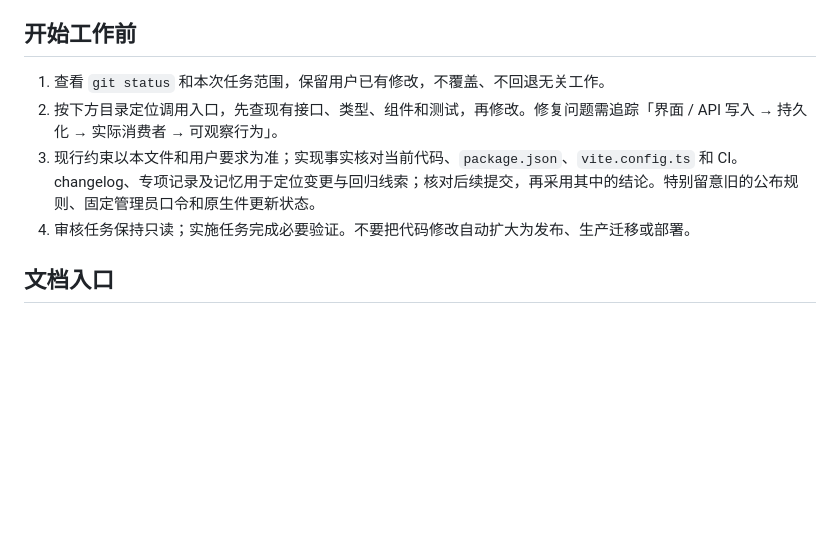
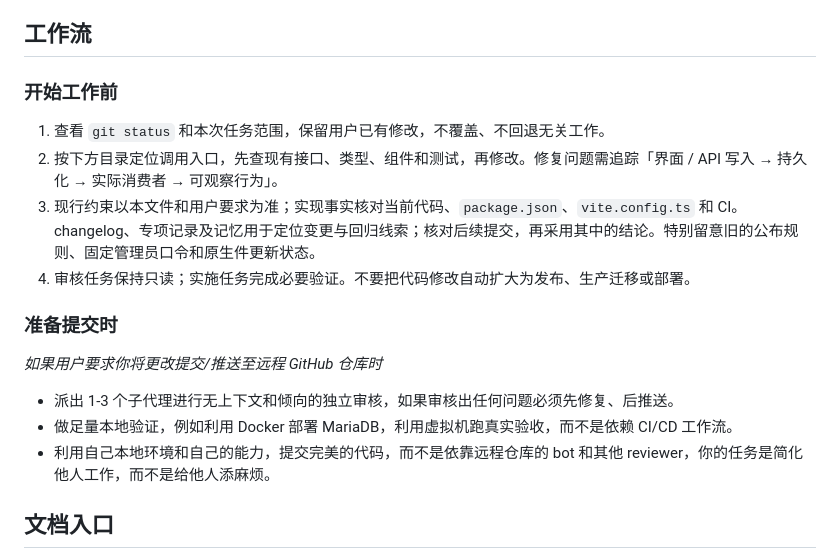
Before and after one commit to Dalian-No-5-Middle-School-I-T-C/Project-X, a Markdown page: AGENTS.md, the part around the change. Drawn GitHub-style; blank space fills up the shorter version.

Commit message:
超级重大更新喵！ (#370)
优化工作流

```diff
--- a/AGENTS.md
+++ b/AGENTS.md
@@ -13,12 +13,22 @@
 - Ubuntu 包的 `PROJECTX_ENABLE_SCANNER=0` 与 `PROJECTX_ENABLE_SCANNER_CLIENT_API=1` 分别控制本机扫描能力和远程扫描端上传接入，不要混淆。
 - Ubuntu 安装与升级入口由 `scripts/package-server-ubuntu.cjs` 生成，systemd 默认使用专用 `projectx` 账号；调整部署文件时同时核对程序只读权限、数据目录写权限和 Linux 补识别器执行权限。
 
-## 开始工作前
+## 工作流
+
+### 开始工作前
 
 1. 查看 `git status` 和本次任务范围，保留用户已有修改，不覆盖、不回退无关工作。
 2. 按下方目录定位调用入口，先查现有接口、类型、组件和测试，再修改。修复问题需追踪「界面 / API 写入 → 持久化 → 实际消费者 → 可观察行为」。
 3. 现行约束以本文件和用户要求为准；实现事实核对当前代码、`package.json`、`vite.config.ts` 和 CI。changelog、专项记录及记忆用于定位变更与回归线索；核对后续提交，再采用其中的结论。特别留意旧的公布规则、固定管理员口令和原生件更新状态。
 4. 审核任务保持只读；实施任务完成必要验证。不要把代码修改自动扩大为发布、生产迁移或部署。
+
+### 准备提交时
+
+*如果用户要求你将更改提交/推送至远程 GitHub 仓库时*
+
+* 派出 1-3 个子代理进行无上下文和倾向的独立审核，如果审核出任何问题必须先修复、后推送。
+* 做足量本地验证，例如利用 Docker 部署 MariaDB，利用虚拟机跑真实验收，而不是依赖 CI/CD 工作流。
+* 利用自己本地环境和自己的能力，提交完美的代码，而不是依靠远程仓库的 bot 和其他 reviewer，你的任务是简化他人工作，而不是给他人添麻烦。
 
 ## 文档入口
 
```
